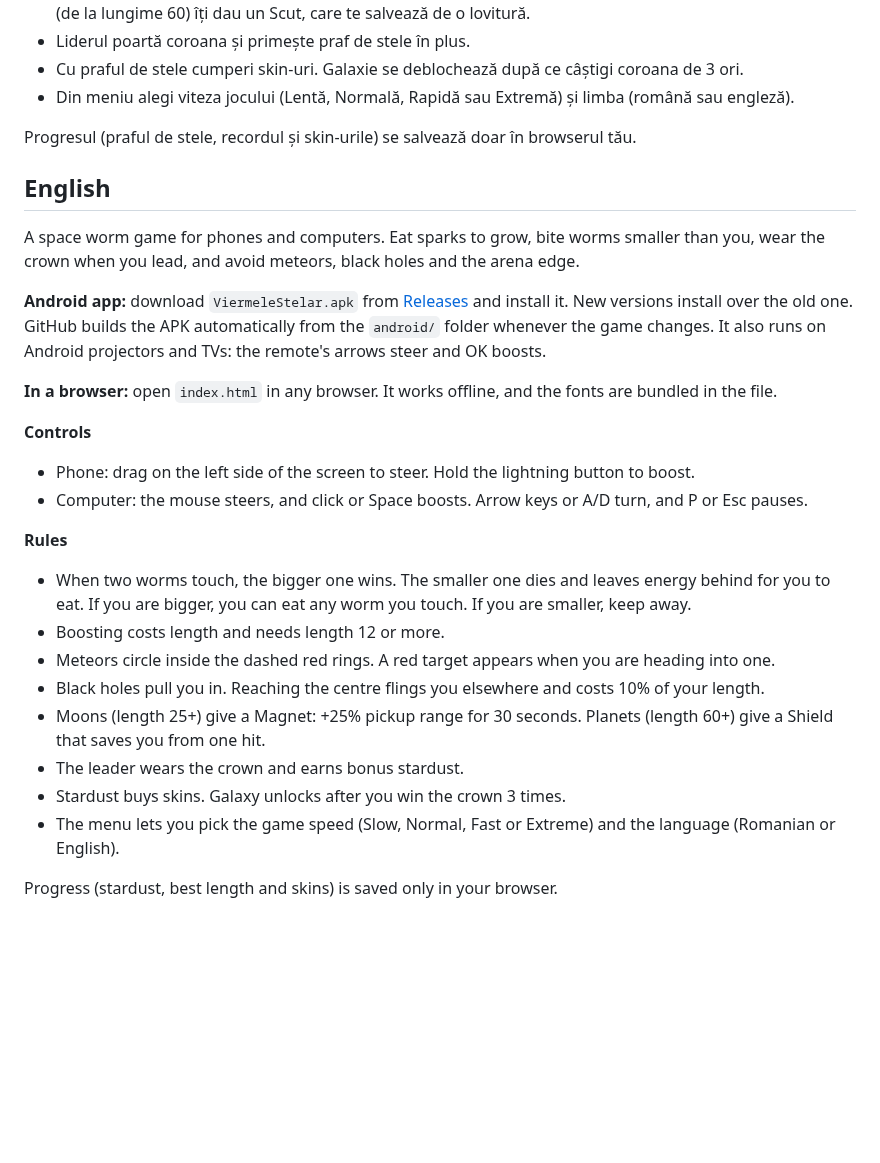
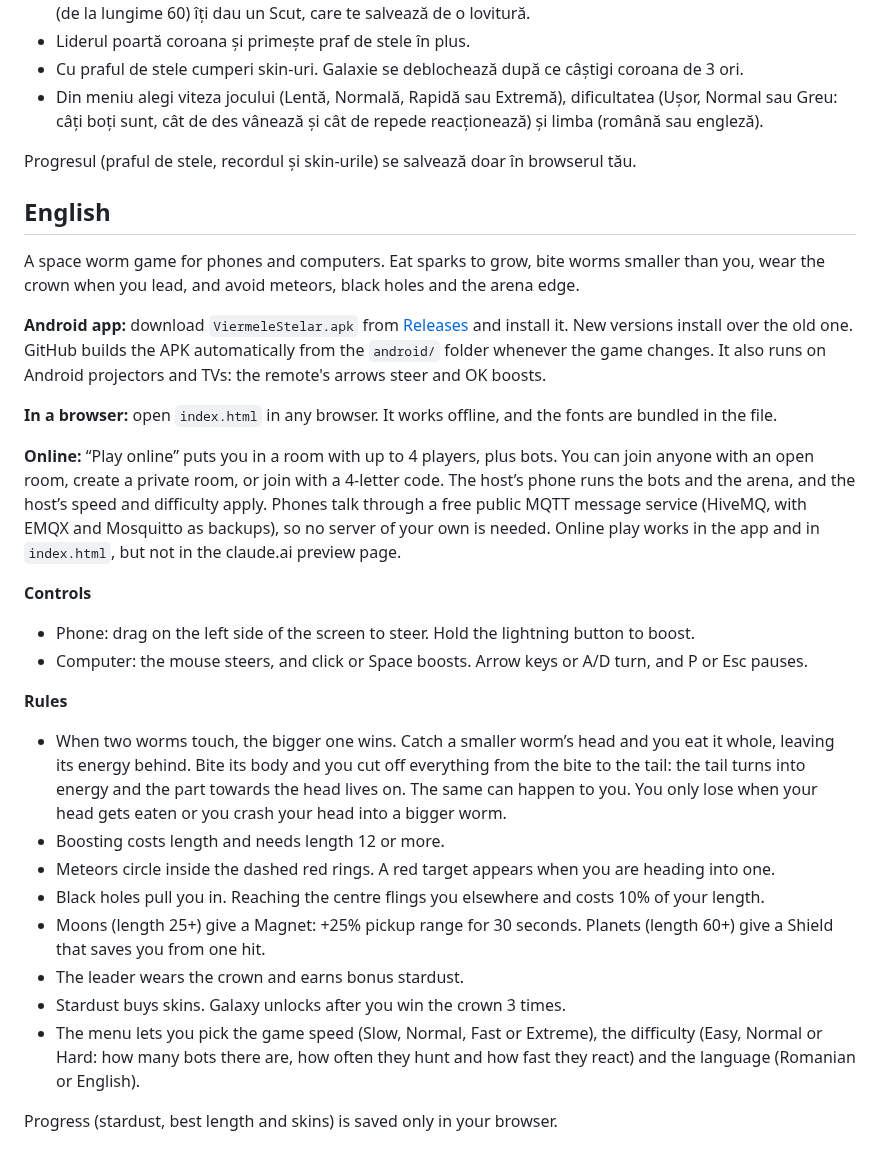
Before and after one commit to cosminpaulet41-beep/Hunys-with-Claude-AI, a Markdown page: viermele-stelar/README.md, the part around one of its changes. GitHub-like rendering; blank space fills up the shorter version.

```diff
--- a/viermele-stelar/README.md
+++ b/viermele-stelar/README.md
@@ -29,7 +32,7 @@ Un joc cu viermi în spațiu, pentru telefon și calculator. Mănânci scântei
 - Lunile (de la lungime 25) îți dau Magnet, adică +25% rază de colectare, timp de 30 de secunde. Planetele (de la lungime 60) îți dau un Scut, care te salvează de o lovitură.
 - Liderul poartă coroana și primește praf de stele în plus.
 - Cu praful de stele cumperi skin-uri. Galaxie se deblochează după ce câștigi coroana de 3 ori.
-- Din meniu alegi viteza jocului (Lentă, Normală, Rapidă sau Extremă) și limba (română sau engleză).
+- Din meniu alegi viteza jocului (Lentă, Normală, Rapidă sau Extremă), dificultatea (Ușor, Normal sau Greu: câți boți sunt, cât de des vânează și cât de repede reacționează) și limba (română sau engleză).
 
 Progresul (praful de stele, recordul și skin-urile) se salvează doar în browserul tău.
 
@@ -41,18 +44,20 @@ A space worm game for phones and computers. Eat sparks to grow, bite worms small
 
 **In a browser:** open `index.html` in any browser. It works offline, and the fonts are bundled in the file.
 
+**Online:** “Play online” puts you in a room with up to 4 players, plus bots. You can join anyone with an open room, create a private room, or join with a 4-letter code. The host’s phone runs the bots and the arena, and the host’s speed and difficulty apply. Phones talk through a free public MQTT message service (HiveMQ, with EMQX and Mosquitto as backups), so no server of your own is needed. Online play works in the app and in `index.html`, but not in the claude.ai preview page.
+
 **Controls**
 - Phone: drag on the left side of the screen to steer. Hold the lightning button to boost.
 - Computer: the mouse steers, and click or Space boosts. Arrow keys or A/D turn, and P or Esc pauses.
 
 **Rules**
-- When two worms touch, the bigger one wins. The smaller one dies and leaves energy behind for you to eat. If you are bigger, you can eat any worm you touch. If you are smaller, keep away.
+- When two worms touch, the bigger one wins. Catch a smaller worm’s head and you eat it whole, leaving its energy behind. Bite its body and you cut off everything from the bite to the tail: the tail turns into energy and the part towards the head lives on. The same can happen to you. You only lose when your head gets eaten or you crash your head into a bigger worm.
 - Boosting costs length and needs length 12 or more.
 - Meteors circle inside the dashed red rings. A red target appears when you are heading into one.
 - Black holes pull you in. Reaching the centre flings you elsewhere and costs 10% of your length.
 - Moons (length 25+) give a Magnet: +25% pickup range for 30 seconds. Planets (length 60+) give a Shield that saves you from one hit.
 - The leader wears the crown and earns bonus stardust.
 - Stardust buys skins. Galaxy unlocks after you win the crown 3 times.
-- The menu lets you pick the game speed (Slow, Normal, Fast or Extreme) and the language (Romanian or English).
+- The menu lets you pick the game speed (Slow, Normal, Fast or Extreme), the difficulty (Easy, Normal or Hard: how many bots there are, how often they hunt and how fast they react) and the language (Romanian or English).
 
 Progress (stardust, best length and skins) is saved only in your browser.
```
Also changed, not shown: other parts of viermele-stelar/README.md (+4 -1 lines), viermele-stelar/screenshots/meniu.png, viermele-stelar/screenshots/online.png (added), 2 other files.
